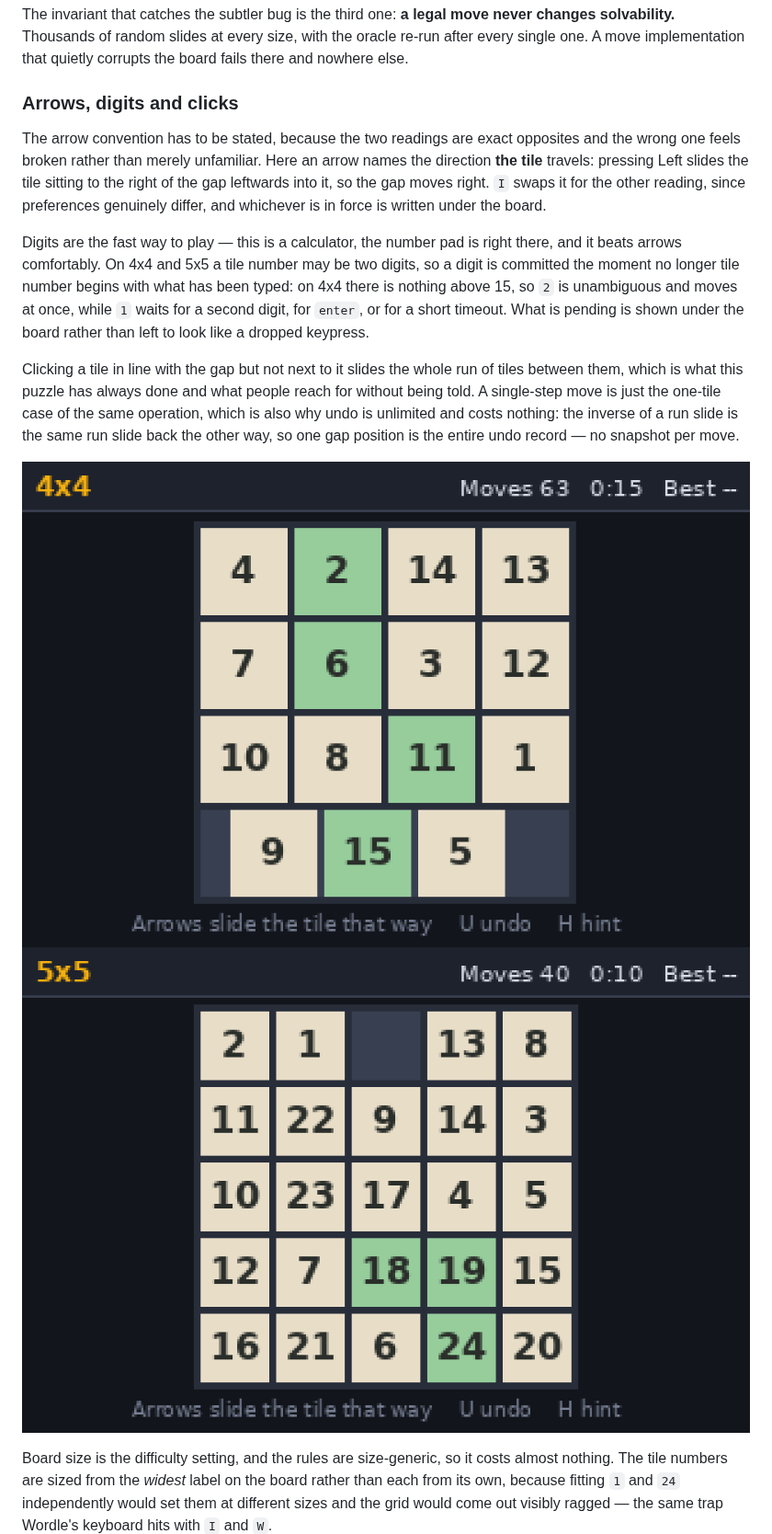
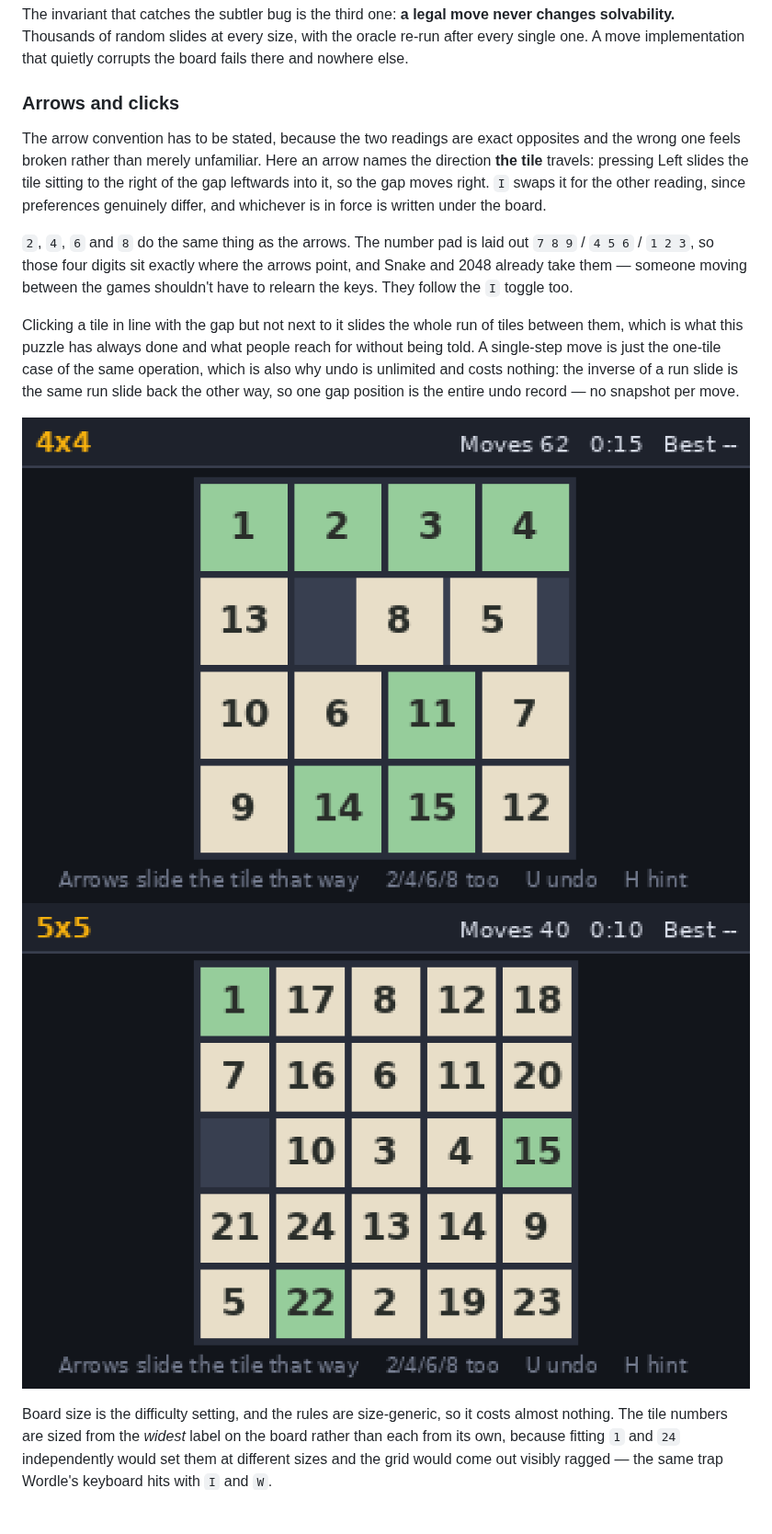
Before and after one commit to bobby-sills/tinspire-game, a Markdown page: README.md, the part around one of its changes. Shown at 92% size. Drawn GitHub-style; pictures changed too: docs/screenshots/slide-big.png, docs/screenshots/slide-sliding.png; blank space fills up the shorter version.

Commit message:
Make Slide's digits mirror the arrows, as Snake and 2048 already do
The number pad is laid out 7 8 9 / 4 5 6 / 1 2 3, so 8/2/4/6 sit exactly where
the arrows point, and two of the games here already read them that way. Slide
instead spent those keys on "move the tile with this number", which meant
someone arriving from 2048 pressed 2 expecting down and got tile 2 sliding
sideways. Consistency across the set is worth more than the shortcut.

That takes the two-digit entry with it -- the pending buffer, its commit
timeout, and the strip line that showed what was half-typed -- along with
Puzzle:slideTile and Puzzle:findTile, which had no caller left once the digits
became directions. Dead code in src/ that only the tests reach is the thing
CLAUDE.md warns about, so it goes rather than staying for the tests' sake.

The digits follow the I toggle, being arrows now. tests/slide/ui.lua asserts
each digit produces the identical board to its arrow, on one board via undo
rather than across two harnesses, since two boots deliberately deal different
scrambles.

315 logic assertions and 7627 runtime assertions pass; Slide.tns is byte-
identical to a fresh rebuild.

Co-Authored-By: Claude Opus 5 <noreply@anthropic.com>
Claude-Session: https://claude.ai/code/session_01TGGSC1cVTaKBR22A8zyAbA

```diff
--- a/README.md
+++ b/README.md
@@ -628,7 +627,7 @@ never changes solvability.** Thousands of random slides at every size, with the
 oracle re-run after every single one. A move implementation that quietly
 corrupts the board fails there and nowhere else.
 
-### Arrows, digits and clicks
+### Arrows and clicks
 
 The arrow convention has to be stated, because the two readings are exact
 opposites and the wrong one feels broken rather than merely unfamiliar. Here an
@@ -637,13 +636,10 @@ sitting to the right of the gap leftwards into it, so the gap moves right.
 `I` swaps it for the other reading, since preferences genuinely differ, and
 whichever is in force is written under the board.
 
-Digits are the fast way to play — this is a calculator, the number pad is right
-there, and it beats arrows comfortably. On 4x4 and 5x5 a tile number may be two
-digits, so a digit is committed the moment no longer tile number begins with
-what has been typed: on 4x4 there is nothing above 15, so `2` is unambiguous
-and moves at once, while `1` waits for a second digit, for `enter`, or for a
-short timeout. What is pending is shown under the board rather than left to
-look like a dropped keypress.
+`2`, `4`, `6` and `8` do the same thing as the arrows. The number pad is laid
+out `7 8 9` / `4 5 6` / `1 2 3`, so those four digits sit exactly where the
+arrows point, and Snake and 2048 already take them — someone moving between the
+games shouldn't have to relearn the keys. They follow the `I` toggle too.
 
 Clicking a tile in line with the gap but not next to it slides the whole run of
 tiles between them, which is what this puzzle has always done and what people
```
Also changed, not shown: other parts of README.md (+3 -4 lines), docs/screenshots/slide-hinting.png, docs/screenshots/slide-playing.png, docs/screenshots/slide-solved.png, docs/screenshots/slide-title.png, 7 other files.
